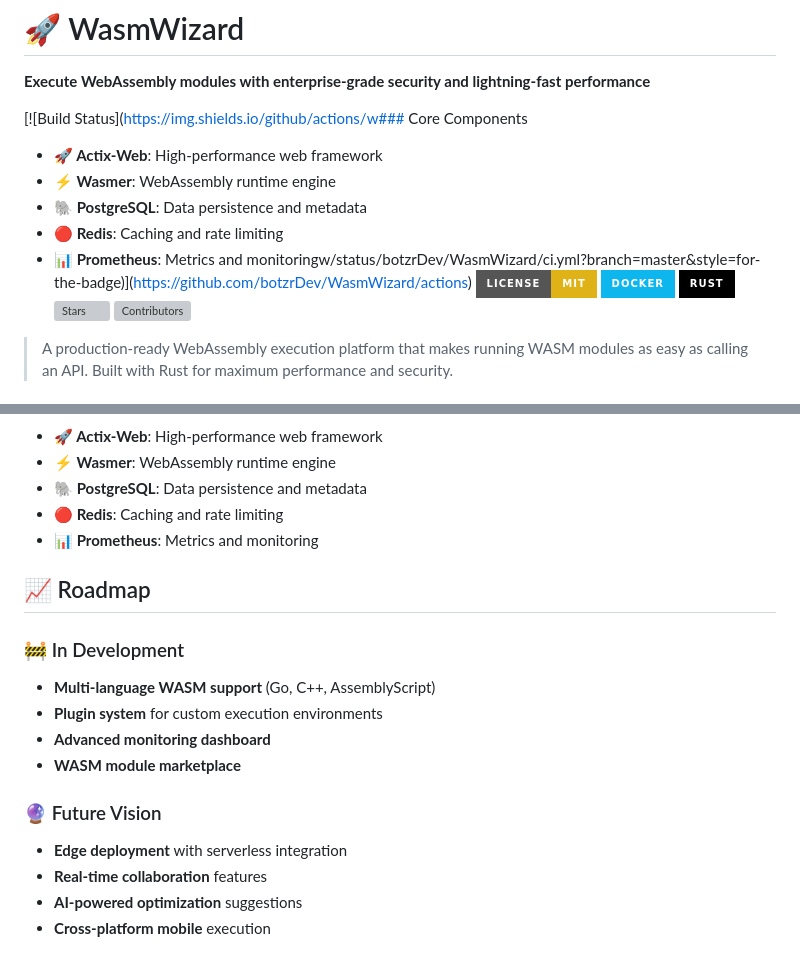
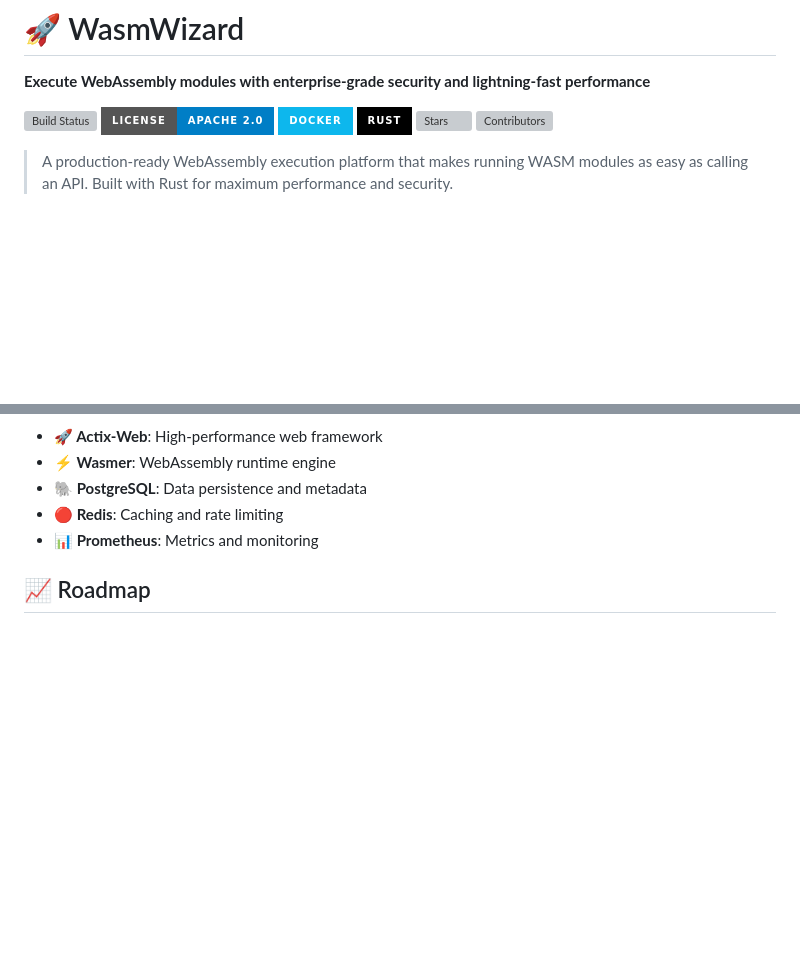
Before and after one commit to botzrDev/WasmWizard, a Markdown page: README.md, 2 parts joined by grey strips. Drawn GitHub-style; badges without logos; blank space fills up the shorter version; grey boxes are pictures that could not be loaded.

Commit message:
Clean up README badges and sections

```diff
--- a/README.md
+++ b/README.md
@@ -2,19 +2,12 @@
 
 **Execute WebAssembly modules with enterprise-grade security and lightning-fast performance**
 
-[![Build Status](https://img.shields.io/github/actions/w### Core Components
-
-- **🚀 Actix-Web**: High-performance web framework
-- **⚡ Wasmer**: WebAssembly runtime engine
-- **🐘 PostgreSQL**: Data persistence and metadata
-- **🔴 Redis**: Caching and rate limiting
-- **📊 Prometheus**: Metrics and monitoringw/status/botzrDev/WasmWizard/ci.yml?branch=master&style=for-the-badge)](https://github.com/botzrDev/WasmWizard/actions)
-[![License: MIT](https://img.shields.io/badge/License-MIT-yellow.svg?style=for-the-badge)](https://opensource.org/licenses/MIT)
+[![Build Status](https://img.shields.io/github/actions/workflow/status/botzrDev/WasmWizard/ci.yml?branch=master&style=for-the-badge)](https://github.com/botzrDev/WasmWizard/actions)
+[![License: Apache 2.0](https://img.shields.io/badge/License-Apache%202.0-blue.svg?style=for-the-badge)](https://www.apache.org/licenses/LICENSE-2.0)
 [![Docker Ready](https://img.shields.io/badge/docker-%230db7ed.svg?style=for-the-badge&logo=docker&logoColor=white)](https://hub.docker.com)
 [![Rust](https://img.shields.io/badge/rust-%23000000.svg?style=for-the-badge&logo=rust&logoColor=white)](https://www.rust-lang.org/)
 [![Stars](https://img.shields.io/github/stars/botzrDev/WasmWizard?style=for-the-badge)](https://github.com/botzrDev/WasmWizard/stargazers)
 [![Contributors](https://img.shields.io/github/contributors/botzrDev/WasmWizard?style=for-the-badge)](https://github.com/botzrDev/WasmWizard/graphs/contributors)
-
 > A production-ready WebAssembly execution platform that makes running WASM modules as easy as calling an API. Built with Rust for maximum performance and security.
 
 ## ✨ What is WasmWizard?
@@ -137,18 +130,3 @@ graph TB
 - **📊 Prometheus**: Metrics and monitoring
 
 ## 📈 Roadmap
-
-### 🚧 In Development
-
-- **Multi-language WASM support** (Go, C++, AssemblyScript)
-- **Plugin system** for custom execution environments
-- **Advanced monitoring dashboard**
-- **WASM module marketplace**
-
-### 🔮 Future Vision
-
-- **Edge deployment** with serverless integration
-- **Real-time collaboration** features
-- **AI-powered optimization** suggestions
-- **Cross-platform mobile** execution
-
```
Also changed, not shown: other parts of README.md (+3 -30 lines).
